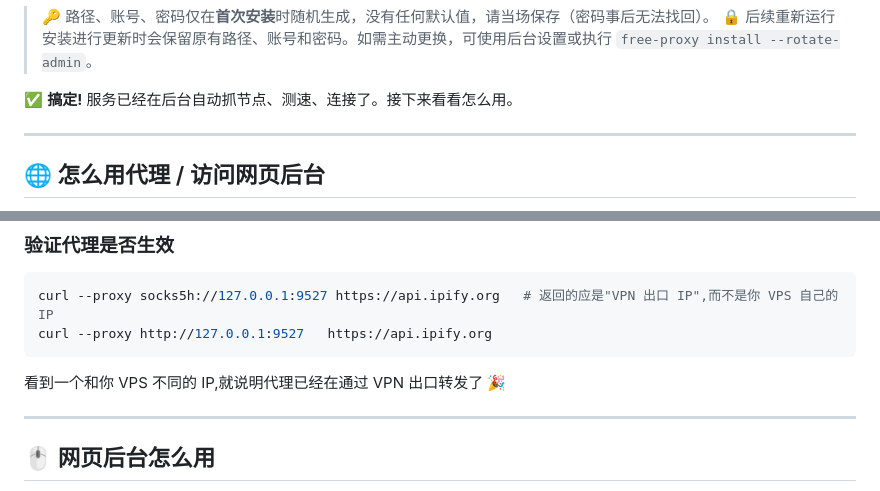
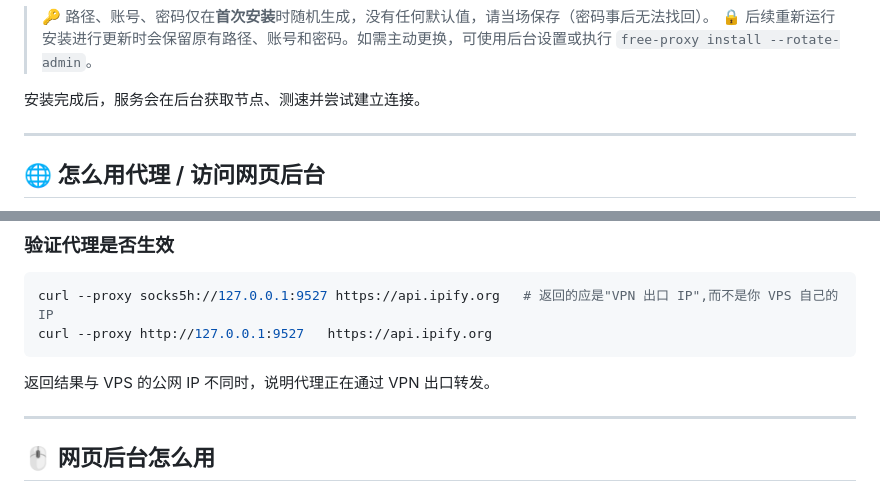
Before and after one commit to MasterAlanLab/free-proxy, a Markdown page: README.md, 2 parts joined by grey strips. GitHub-like rendering.

````diff
--- a/README.md
+++ b/README.md
@@ -82,7 +81,7 @@ Password:  xxxxxxxx
 > 🔑 路径、账号、密码仅在**首次安装**时随机生成，没有任何默认值，请当场保存（密码事后无法找回）。
 > 🔒 后续重新运行安装进行更新时会保留原有路径、账号和密码。如需主动更换，可使用后台设置或执行 `free-proxy install --rotate-admin`。
 
-✅ **搞定!** 服务已经在后台自动抓节点、测速、连接了。接下来看看怎么用。
+安装完成后，服务会在后台获取节点、测速并尝试建立连接。
 
 ---
 
@@ -119,7 +118,7 @@ curl --proxy socks5h://127.0.0.1:9527 https://api.ipify.org   # 返回的应是"
 curl --proxy http://127.0.0.1:9527   https://api.ipify.org
 ```
 
-看到一个和你 VPS 不同的 IP,就说明代理已经在通过 VPN 出口转发了 🎉
+返回结果与 VPS 的公网 IP 不同时，说明代理正在通过 VPN 出口转发。
 
 ---
 
````
Also changed, not shown: other parts of README.md (+29 -30 lines).
